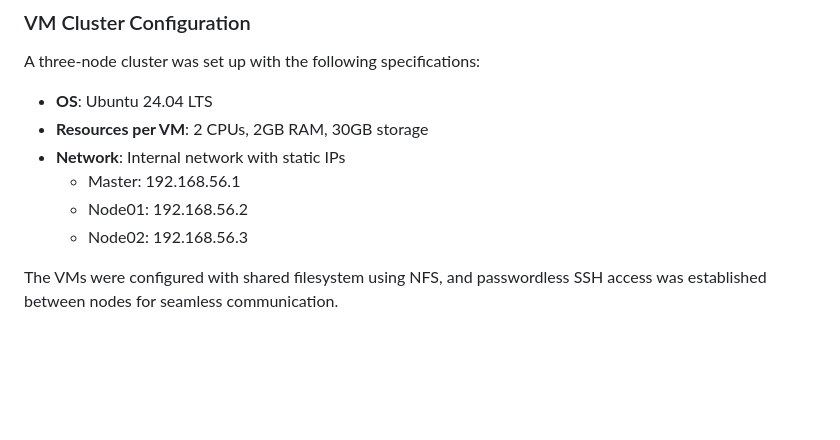
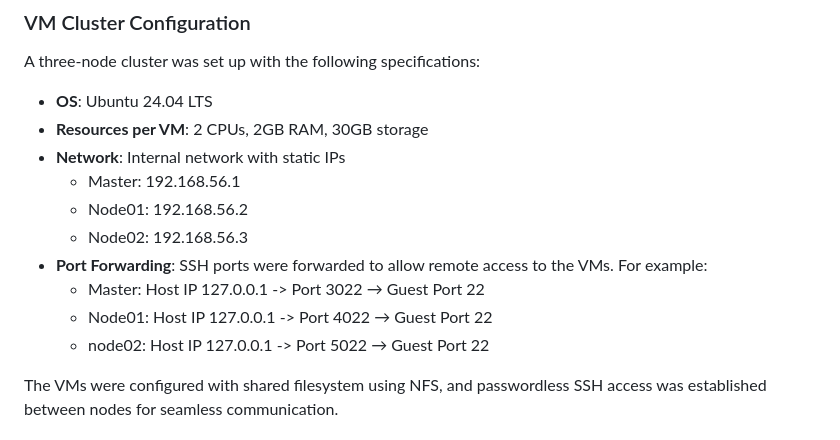
Before and after one commit to ahmedtarek26/cloud_basics_project, a Markdown page: report_updated.md, the part around the change. Rendered like a GitHub page; blank space fills up the shorter version.

```diff
--- a/report_updated.md
+++ b/report_updated.md
@@ -16,6 +16,11 @@ A three-node cluster was set up with the following specifications:
   - Master: 192.168.56.1
   - Node01: 192.168.56.2
   - Node02: 192.168.56.3
+-	**Port Forwarding**: SSH ports were forwarded to allow remote access to the VMs. For example:
+    - Master: Host IP 127.0.0.1 -> Port 3022 → Guest Port 22
+    - Node01: Host IP 127.0.0.1 -> Port 4022 → Guest Port 22
+    - node02: Host IP 127.0.0.1 -> Port 5022 → Guest Port 22
+
 
 The VMs were configured with shared filesystem using NFS, and passwordless SSH access was established between nodes for seamless communication.
 
```
